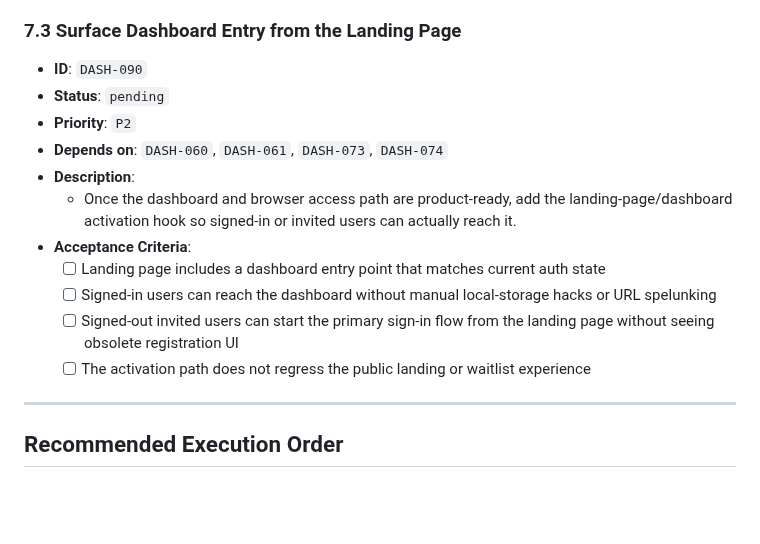
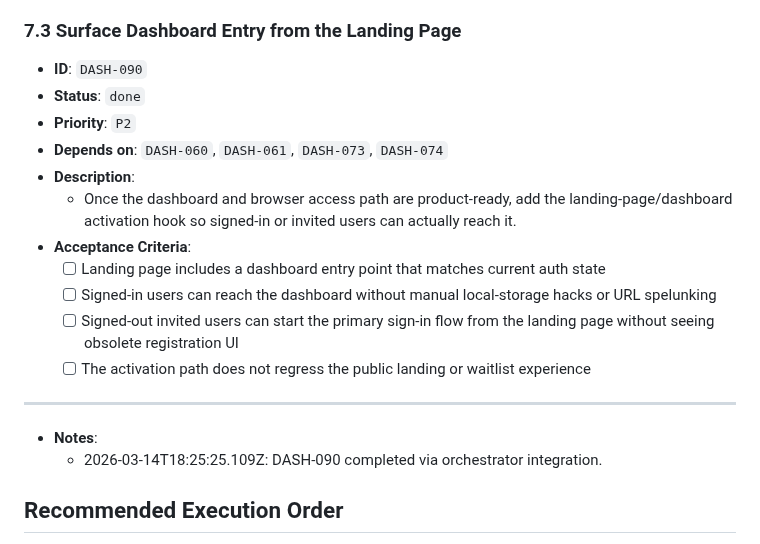
Before and after one commit to wjayesh/mahilo-2, a Markdown page: docs/prd-dashboard-frontend-activation.md, the part around the change. GitHub-like rendering; blank space fills up the shorter version.

Commit message:
orchestrator: record DASH-090 done

```diff
--- a/docs/prd-dashboard-frontend-activation.md
+++ b/docs/prd-dashboard-frontend-activation.md
@@ -538,7 +538,7 @@ This PRD turns that audit into orchestrator-ready frontend work.
   - 2026-03-14T17:21:04.866Z: DASH-061 completed via orchestrator integration.
 ### 7.3 Surface Dashboard Entry from the Landing Page
 - **ID**: `DASH-090`
-- **Status**: `pending`
+- **Status**: `done`
 - **Priority**: `P2`
 - **Depends on**: `DASH-060`, `DASH-061`, `DASH-073`, `DASH-074`
 - **Description**:
@@ -551,6 +551,8 @@ This PRD turns that audit into orchestrator-ready frontend work.
 
 ---
 
+- **Notes**:
+  - 2026-03-14T18:25:25.109Z: DASH-090 completed via orchestrator integration.
 ## Recommended Execution Order
 
 1. `DASH-001` -> `DASH-002` -> `DASH-010`
```
